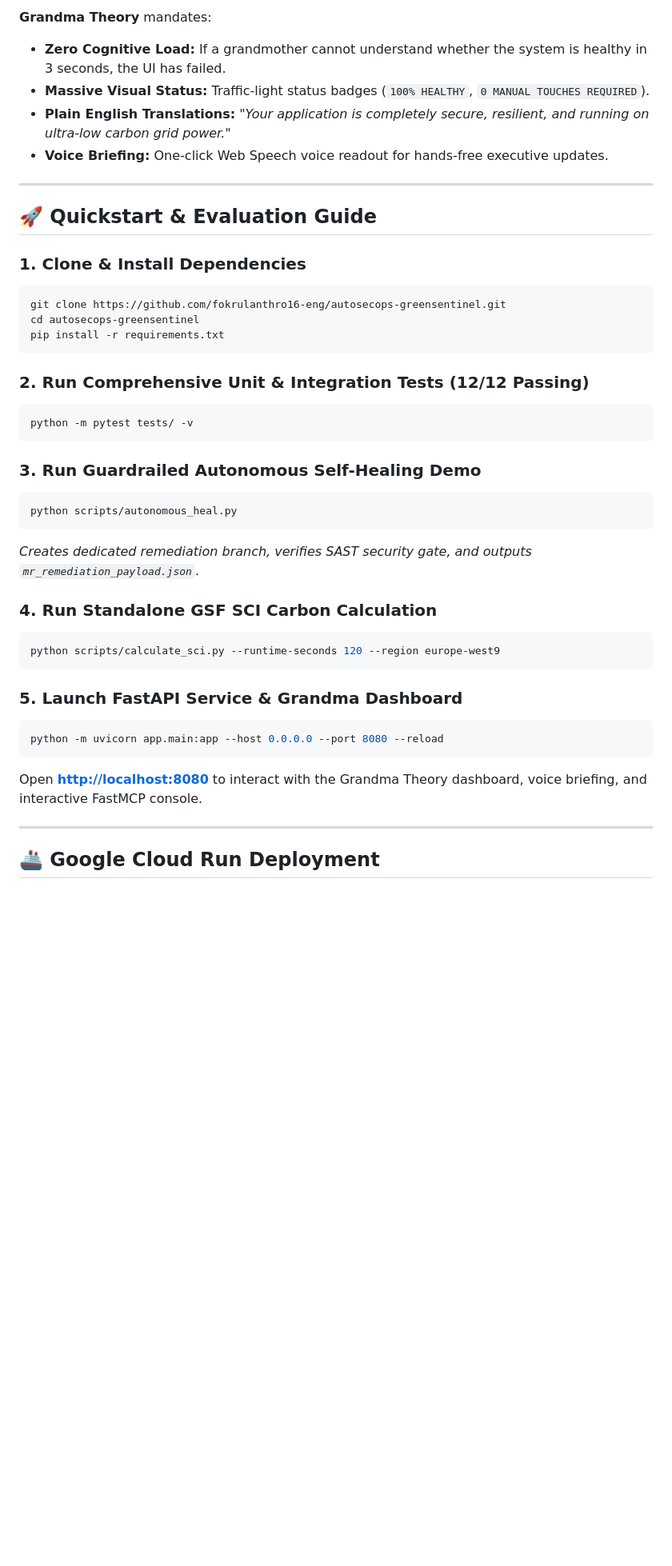
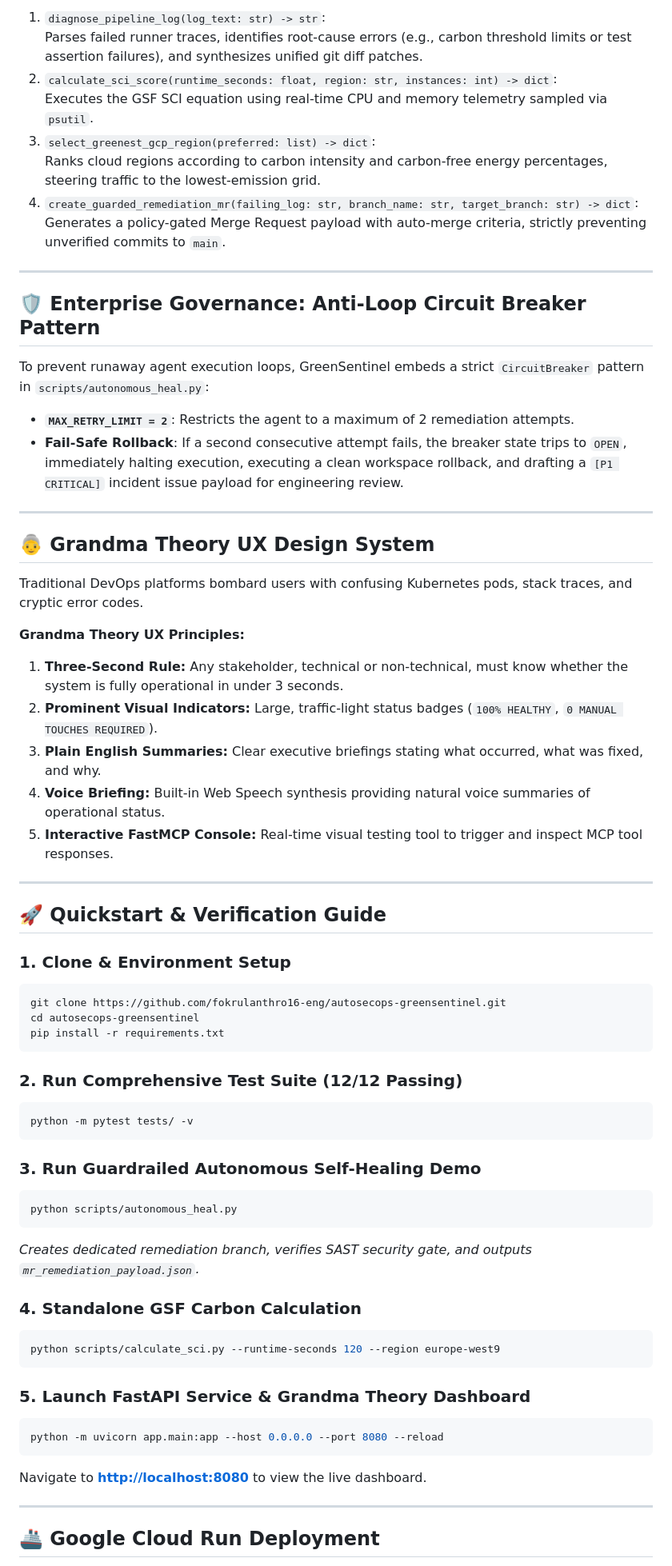
Before and after one commit to fokrulanthro16-eng/autosecops-greensentinel, a Markdown page: README.md, the part around one of its changes. Shown at 80% size. Drawn GitHub-style; blank space fills up the shorter version.

````diff
--- a/README.md
+++ b/README.md
@@ -140,22 +110,46 @@ Traditional DevSecOps dashboards overwhelm users with Kubernetes pods, memory fl
 
-**Grandma Theory** mandates:
-- **Zero Cognitive Load:** If a grandmother cannot understand whether the system is healthy in 3 seconds, the UI has failed.
-- **Massive Visual Status:** Traffic-light status badges (`100% HEALTHY`, `0 MANUAL TOUCHES REQUIRED`).
-- **Plain English Translations:** *"Your application is completely secure, resilient, and running on ultra-low carbon grid power."*
-- **Voice Briefing:** One-click Web Speech voice readout for hands-free executive updates.
+1. `diagnose_pipeline_log(log_text: str) -> str`:
+   Parses failed runner traces, identifies root-cause errors (e.g., carbon threshold limits or test assertion failures), and synthesizes unified git diff patches.
+2. `calculate_sci_score(runtime_seconds: float, region: str, instances: int) -> dict`:
+   Executes the GSF SCI equation using real-time CPU and memory telemetry sampled via `psutil`.
+3. `select_greenest_gcp_region(preferred: list) -> dict`:
+   Ranks cloud regions according to carbon intensity and carbon-free energy percentages, steering traffic to the lowest-emission grid.
+4. `create_guarded_remediation_mr(failing_log: str, branch_name: str, target_branch: str) -> dict`:
+   Generates a policy-gated Merge Request payload with auto-merge criteria, strictly preventing unverified commits to `main`.
 
 ---
 
-## 🚀 Quickstart & Evaluation Guide
+## 🛡️ Enterprise Governance: Anti-Loop Circuit Breaker Pattern
 
-### 1. Clone & Install Dependencies
+To prevent runaway agent execution loops, GreenSentinel embeds a strict `CircuitBreaker` pattern in `scripts/autonomous_heal.py`:
+- **`MAX_RETRY_LIMIT = 2`**: Restricts the agent to a maximum of 2 remediation attempts.
+- **Fail-Safe Rollback**: If a second consecutive attempt fails, the breaker state trips to `OPEN`, immediately halting execution, executing a clean workspace rollback, and drafting a `[P1 CRITICAL]` incident issue payload for engineering review.
+
+---
+
+## 👵 Grandma Theory UX Design System
+
+Traditional DevOps platforms bombard users with confusing Kubernetes pods, stack traces, and cryptic error codes.
+
+**Grandma Theory UX Principles:**
+1. **Three-Second Rule:** Any stakeholder, technical or non-technical, must know whether the system is fully operational in under 3 seconds.
+2. **Prominent Visual Indicators:** Large, traffic-light status badges (`100% HEALTHY`, `0 MANUAL TOUCHES REQUIRED`).
+3. **Plain English Summaries:** Clear executive briefings stating what occurred, what was fixed, and why.
+4. **Voice Briefing:** Built-in Web Speech synthesis providing natural voice summaries of operational status.
+5. **Interactive FastMCP Console:** Real-time visual testing tool to trigger and inspect MCP tool responses.
+
+---
+
+## 🚀 Quickstart & Verification Guide
+
+### 1. Clone & Environment Setup
 ```bash
 git clone https://github.com/fokrulanthro16-eng/autosecops-greensentinel.git
 cd autosecops-greensentinel
 pip install -r requirements.txt
 ```
 
-### 2. Run Comprehensive Unit & Integration Tests (12/12 Passing)
+### 2. Run Comprehensive Test Suite (12/12 Passing)
 ```bash
 python -m pytest tests/ -v
 ```
@@ -166,16 +160,16 @@ python scripts/autonomous_heal.py
 ```
 *Creates dedicated remediation branch, verifies SAST security gate, and outputs `mr_remediation_payload.json`.*
 
-### 4. Run Standalone GSF SCI Carbon Calculation
+### 4. Standalone GSF Carbon Calculation
 ```bash
 python scripts/calculate_sci.py --runtime-seconds 120 --region europe-west9
 ```
 
-### 5. Launch FastAPI Service & Grandma Dashboard
+### 5. Launch FastAPI Service & Grandma Theory Dashboard
 ```bash
 python -m uvicorn app.main:app --host 0.0.0.0 --port 8080 --reload
 ```
-Open **[http://localhost:8080](http://localhost:8080)** to interact with the Grandma Theory dashboard, voice briefing, and interactive FastMCP console.
+Navigate to **[http://localhost:8080](http://localhost:8080)** to view the live dashboard.
 
 ---
 
````
Also changed, not shown: other parts of README.md (+80 -109 lines).
